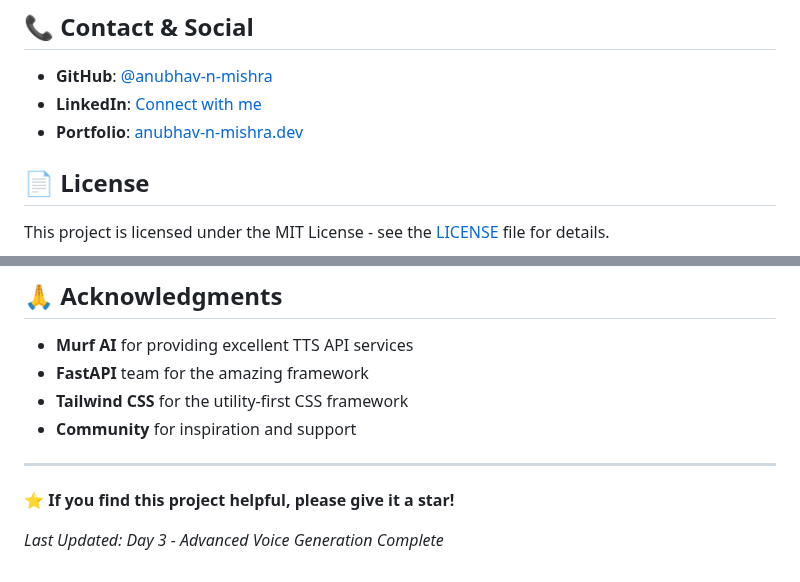
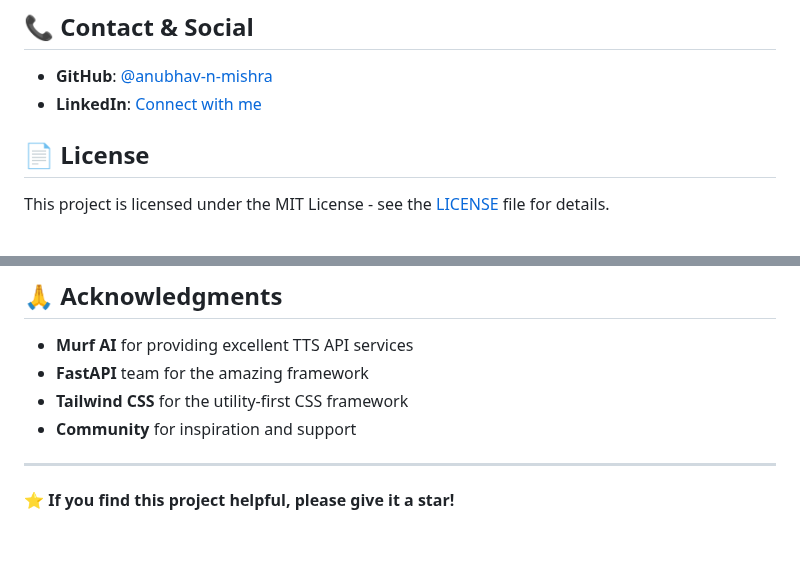
Before and after one commit to anubhav-n-mishra/30-days-ai-agent-challenge, a Markdown page: README.md, 2 parts joined by grey strips. Rendered like a GitHub page; blank space fills up the shorter version.

```diff
--- a/README.md
+++ b/README.md
@@ -575,7 +575,7 @@ This is a personal learning challenge, but feedback and suggestions are welcome!
 
 - **GitHub**: [@anubhav-n-mishra](https://github.com/anubhav-n-mishra)
 - **LinkedIn**: [Connect with me](https://linkedin.com/in/anubhav-n-mishra)
-- **Portfolio**: [anubhav-n-mishra.dev](https://anubhav-n-mishra.dev)
+
 
 ## 📄 **License**
 
@@ -591,5 +591,3 @@ This project is licensed under the MIT License - see the [LICENSE](LICENSE) file
 ---
 
 **⭐ If you find this project helpful, please give it a star!**
-
-*Last Updated: Day 3 - Advanced Voice Generation Complete*
```
